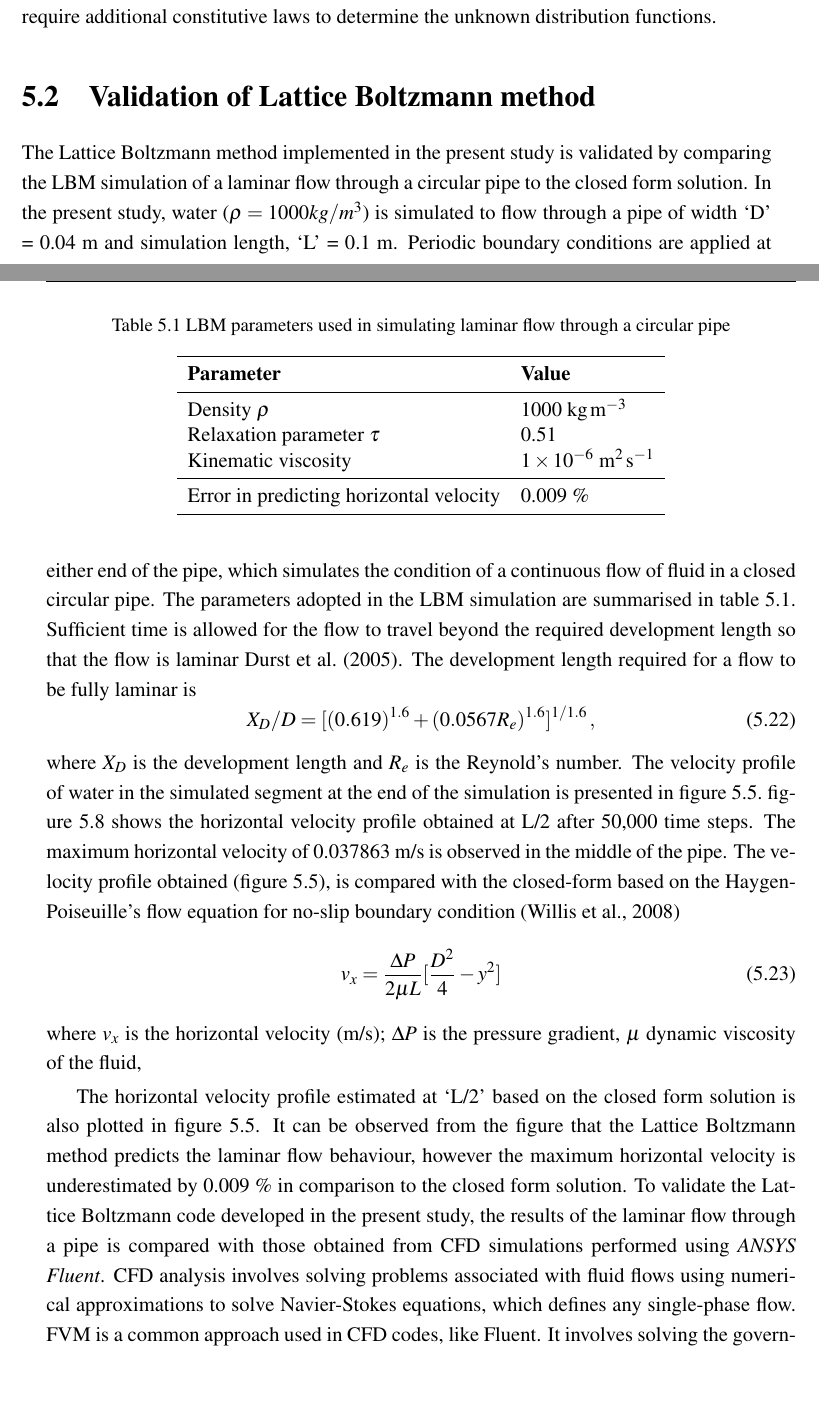
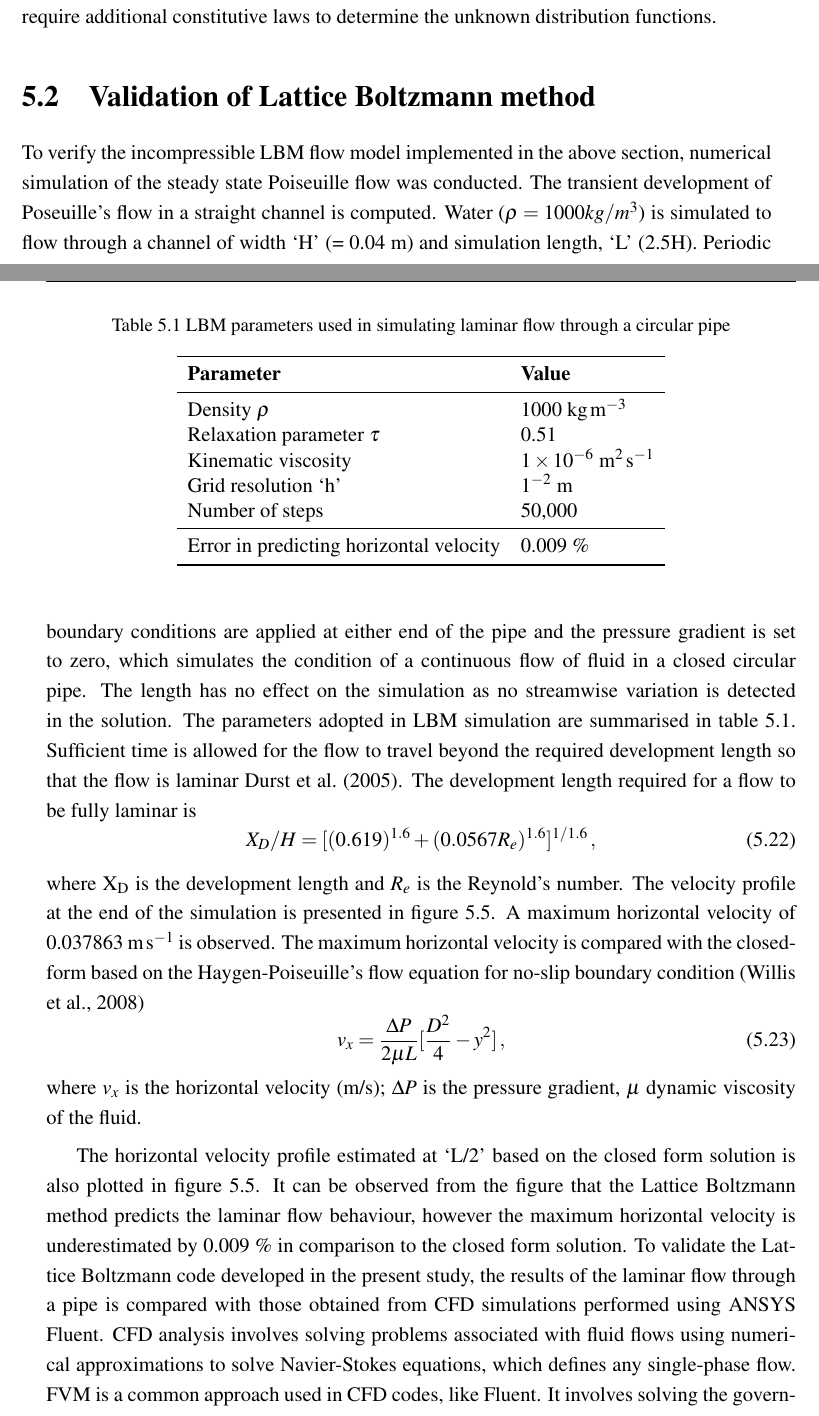
Before and after one commit to kks32/phd-thesis, a LaTeX thesis (thesis.tex, which reads Chapter5/chapter5.tex): two parts of pages 10 and 11 of 31, joined at a grey line, cut so that both start at the same text, the shorter picture padded with empty space. Compiled offline with pdfLaTeX.

Commit message:
Poiseuille flow - validation - closed form solution

```diff
--- a/Chapter5/chapter5.tex
+++ b/Chapter5/chapter5.tex
@@ -496,39 +496,39 @@ functions.
 
 \section{Validation of Lattice Boltzmann method}
 
-The Lattice Boltzmann method implemented in the present study is validated by
-comparing the LBM simulation of a laminar flow through a circular pipe to
-the closed form solution. In the present study, water ($\rho=1000 kg/m^{3}$) is
-simulated to flow through a pipe of width `D' = 0.04 m and
-simulation length, `L' = 0.1 m. Periodic boundary conditions are applied at
-either end of the pipe, which simulates the condition of a continuous flow of
-fluid in a closed circular pipe. The parameters adopted in the LBM simulation
-are summarised in~\cref{table:lbm}. Sufficient time is allowed for the flow to
-travel beyond the required development length so that the flow is
-laminar~\citet{Durst2005}. The development length required for a flow to
+To verify the incompressible LBM flow model implemented in the above section,
+numerical simulation of the steady state Poiseuille flow was conducted. The
+transient development of Poseuille's flow in a straight channel is computed.
+Water ($\rho=1000 kg/m^{3}$) is simulated to flow through a channel of width
+`H' (= 0.04 \si{\meter}) and simulation length, `L' (2.5H). Periodic
+boundary conditions are applied at either end of the pipe and the pressure
+gradient is set to zero, which simulates the condition of a continuous flow of
+fluid in a closed circular pipe. The length has no effect on the simulation as
+no streamwise variation is detected in the solution. The parameters adopted in
+LBM simulation are summarised in~\cref{table:lbm}. Sufficient time is allowed
+for the flow to travel beyond the required development length so that the flow
+is laminar~\citet{Durst2005}. The development length required for a flow to
 be fully laminar is
 %
 \begin{equation}
-X_{D}/D=[(0.619)^{1.6}+(0.0567 R_{e})^{1.6}]^{1/1.6} \,,
+X_{D}/H=[(0.619)^{1.6}+(0.0567 R_{e})^{1.6}]^{1/1.6} \,,
 \end{equation}
 %
-\noindent where $X_{D}$ is the development length and $R_{e}$ is the Reynold's
-number. The velocity profile of water in the simulated segment at the end of
-the simulation is presented in~\cref{fig:LBM_Poiseuille}.~\cref{fig:LBM} shows
-the horizontal velocity profile obtained at L/2 after 50,000 time steps. The
-maximum horizontal velocity of 0.037863 m/s is observed in the middle of the
-pipe. The velocity profile obtained (\cref{fig:LBM_Poiseuille}), is compared
-with the closed-form based on the Haygen-Poiseuille's flow equation for no-slip
-boundary condition~\citep{Willis2008}
+\noindent where $\mathrm{X}_{\mathrm{D}}$ is the development length and $R_{e}$
+is the Reynold's number. The velocity profile at the end of the simulation is
+presented in~\cref{fig:LBM_Poiseuille}. A maximum horizontal velocity of
+0.037863~\si{\meter\per\second} is observed. The maximum horizontal velocity is
+compared with the closed-form based on the Haygen-Poiseuille's flow equation
+for no-slip boundary condition~\citep{Willis2008}
 %
-\begin{align}
-\mathit{v}_{\mathit{x}}=\frac{\Delta P}{2 \mu L} [\frac{D^{2}}{4}-y^{2}]
-\end{align}
+\begin{equation}
+	\mathit{v}_{\mathit{x}}=\frac{\Delta P}{2 \mu L} [\frac{D^{2}}{4}-y^{2}]\,,
+\end{equation}
 %
-where $v_{x}$ is the horizontal velocity (m/s); $\Delta P$ is the pressure
-gradient, $\mu$ dynamic viscosity of the fluid,
+\noindent where $v_{x}$ is the horizontal velocity (m/s); $\Delta P$ is the
+pressure gradient, $\mu$ dynamic viscosity of the fluid.
 
-\begin{table}
+\begin{table}[tb]
 \caption{LBM parameters used in simulating laminar flow through
 a circular pipe}
 \label{table:lbm}
@@ -536,9 +536,11 @@ a circular pipe}
 \begin{tabular}{ll}
 \toprule
 \textbf{Parameter} & \textbf{Value} \\ \midrule
-Density $\rho$ & 1000 \si{\kilogram\per\metre\cubed}\\
-Relaxation parameter $\tau$ & 0.51 \\
-Kinematic viscosity  & $1 \times 10^{-6}$ \si{\metre\squared\per\second} \\
+Density $\rho$ & 1000~\si{\kilogram\per\metre\cubed}\\
+Relaxation parameter $\tau$ & 0.51\\
+Kinematic viscosity  & $1 \times 10^{-6}$~\si{\metre\squared\per\second} \\
+Grid resolution `h' & $1 \time 10^{-2} $~\si{\meter} \\
+Number of steps & 50,000 \\
 \midrule
 Error in predicting horizontal velocity & 0.009 \% \\ \bottomrule
 \end{tabular}
@@ -553,7 +555,7 @@ is underestimated by 0.009 \% in comparison to the closed form
 solution. To validate the Lattice Boltzmann code developed in
 the present study, the results of the laminar flow through a
 pipe is compared with those obtained from CFD simulations
-performed using \textit{ANSYS Fluent}. CFD analysis
+performed using ANSYS Fluent. CFD analysis
 involves solving problems associated with fluid flows using
 numerical approximations to solve Navier-Stokes equations,
 which defines any single-phase flow. FVM is a common approach
```
Also changed, not shown: thesis.pdf, Chapter5/chapter5.tex (4 more changed lines).
